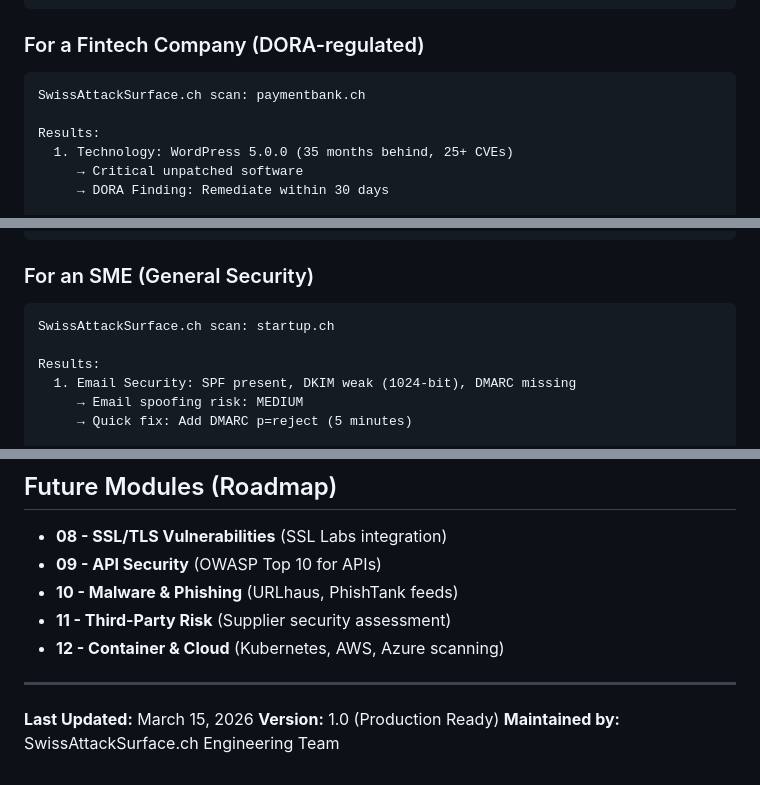
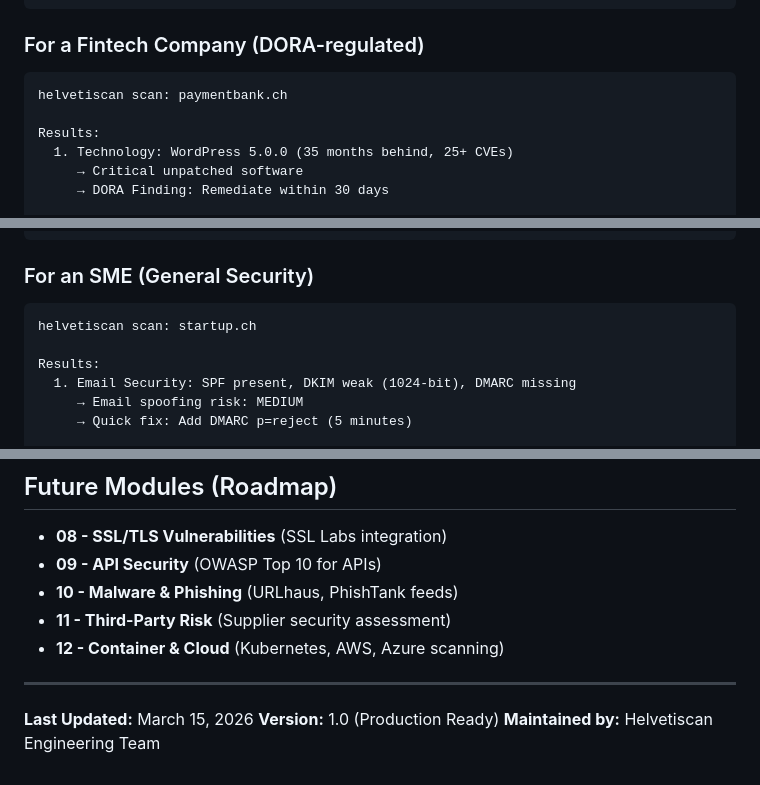
Before and after one commit to rafapolo/helvetiscan, a Markdown page: scan-modules/README.md, 3 parts joined by grey strips. Drawn GitHub-style.

````diff
--- a/scan-modules/README.md
+++ b/scan-modules/README.md
@@ -285,7 +285,7 @@ Timeline to ISG Compliance: 30 days (if recommendations followed)
 ### For a Fintech Company (DORA-regulated)
 
 ```
-SwissAttackSurface.ch scan: paymentbank.ch
+helvetiscan scan: paymentbank.ch
 
 Results:
   1. Technology: WordPress 5.0.0 (35 months behind, 25+ CVEs)
@@ -307,7 +307,7 @@ Actions Required: 3 (all with clear timelines)
 ### For an SME (General Security)
 
 ```
-SwissAttackSurface.ch scan: startup.ch
+helvetiscan scan: startup.ch
 
 Results:
   1. Email Security: SPF present, DKIM weak (1024-bit), DMARC missing
@@ -369,4 +369,4 @@ All modules support **continuous scanning**:
 
 **Last Updated:** March 15, 2026
 **Version:** 1.0 (Production Ready)
-**Maintained by:** SwissAttackSurface.ch Engineering Team
+**Maintained by:** Helvetiscan Engineering Team
````
Also changed, not shown: other parts of scan-modules/README.md (+4 -4 lines).
